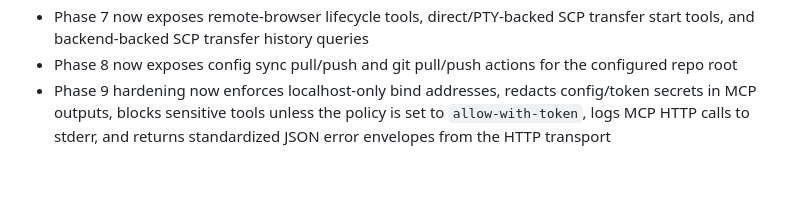
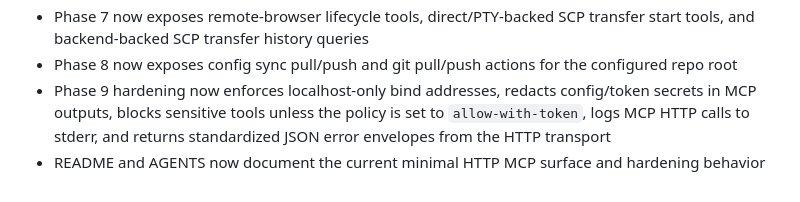
Before and after one commit to blackrose28/supercontrolpanel, a Markdown page: docs/mcp/MCP_PHASED_CHECKLIST.md, the part around one of its changes. Rendered like a GitHub page.

```diff
--- a/docs/mcp/MCP_PHASED_CHECKLIST.md
+++ b/docs/mcp/MCP_PHASED_CHECKLIST.md
@@ -144,3 +144,4 @@
 - Phase 7 now exposes remote-browser lifecycle tools, direct/PTY-backed SCP transfer start tools, and backend-backed SCP transfer history queries
 - Phase 8 now exposes config sync pull/push and git pull/push actions for the configured repo root
 - Phase 9 hardening now enforces localhost-only bind addresses, redacts config/token secrets in MCP outputs, blocks sensitive tools unless the policy is set to `allow-with-token`, logs MCP HTTP calls to stderr, and returns standardized JSON error envelopes from the HTTP transport
+- README and AGENTS now document the current minimal HTTP MCP surface and hardening behavior
```
Also changed, not shown: other parts of docs/mcp/MCP_PHASED_CHECKLIST.md (+1 -1 lines), AGENTS.md (+18 -0 lines), README.md (+22 -2 lines).
